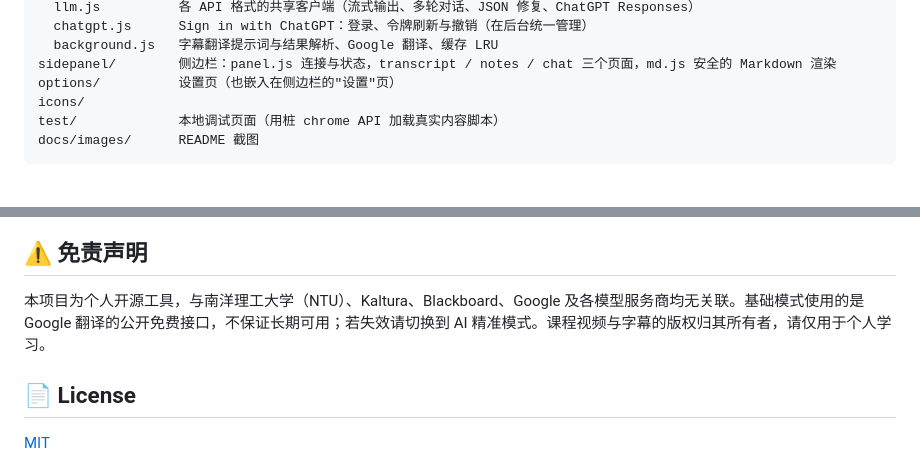
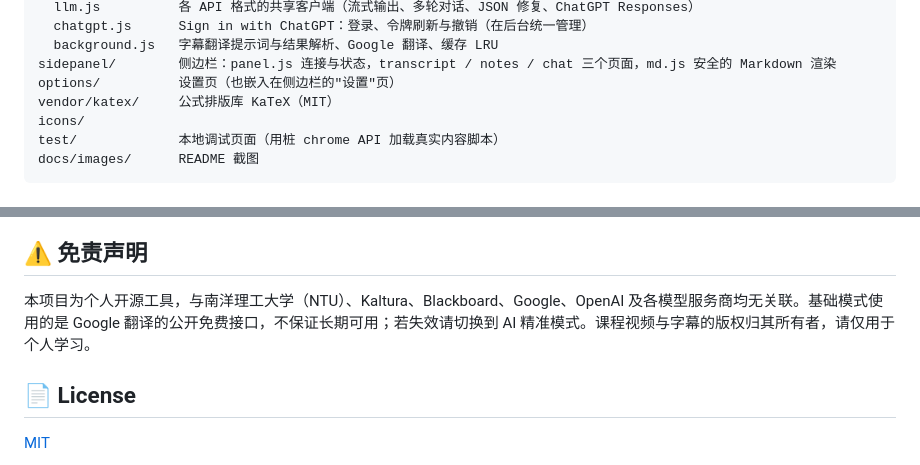
Before and after one commit to Alan1112223331/ntulearn-bilingual-subtitles, a Markdown page: README.md, 2 parts joined by grey strips. Drawn GitHub-style.

```diff
--- a/README.md
+++ b/README.md
@@ -140,6 +141,7 @@ src/
   background.js   字幕翻译提示词与结果解析、Google 翻译、缓存 LRU
 sidepanel/        侧边栏：panel.js 连接与状态，transcript / notes / chat 三个页面，md.js 安全的 Markdown 渲染
 options/          设置页（也嵌入在侧边栏的"设置"页）
+vendor/katex/     公式排版库 KaTeX（MIT）
 icons/
 test/             本地调试页面（用桩 chrome API 加载真实内容脚本）
 docs/images/      README 截图
@@ -173,7 +175,7 @@ python -m http.server 8765
 
 ## ⚠️ 免责声明
 
-本项目为个人开源工具，与南洋理工大学（NTU）、Kaltura、Blackboard、Google 及各模型服务商均无关联。基础模式使用的是 Google 翻译的公开免费接口，不保证长期可用；若失效请切换到 AI 精准模式。课程视频与字幕的版权归其所有者，请仅用于个人学习。
+本项目为个人开源工具，与南洋理工大学（NTU）、Kaltura、Blackboard、Google、OpenAI 及各模型服务商均无关联。基础模式使用的是 Google 翻译的公开免费接口，不保证长期可用；若失效请切换到 AI 精准模式。课程视频与字幕的版权归其所有者，请仅用于个人学习。
 
 ## 📄 License
 
```
Also changed, not shown: other parts of README.md (+7 -6 lines), docs/images/options.png, docs/images/panel-notes.png, docs/images/sidepanel.png, 2 other files.
